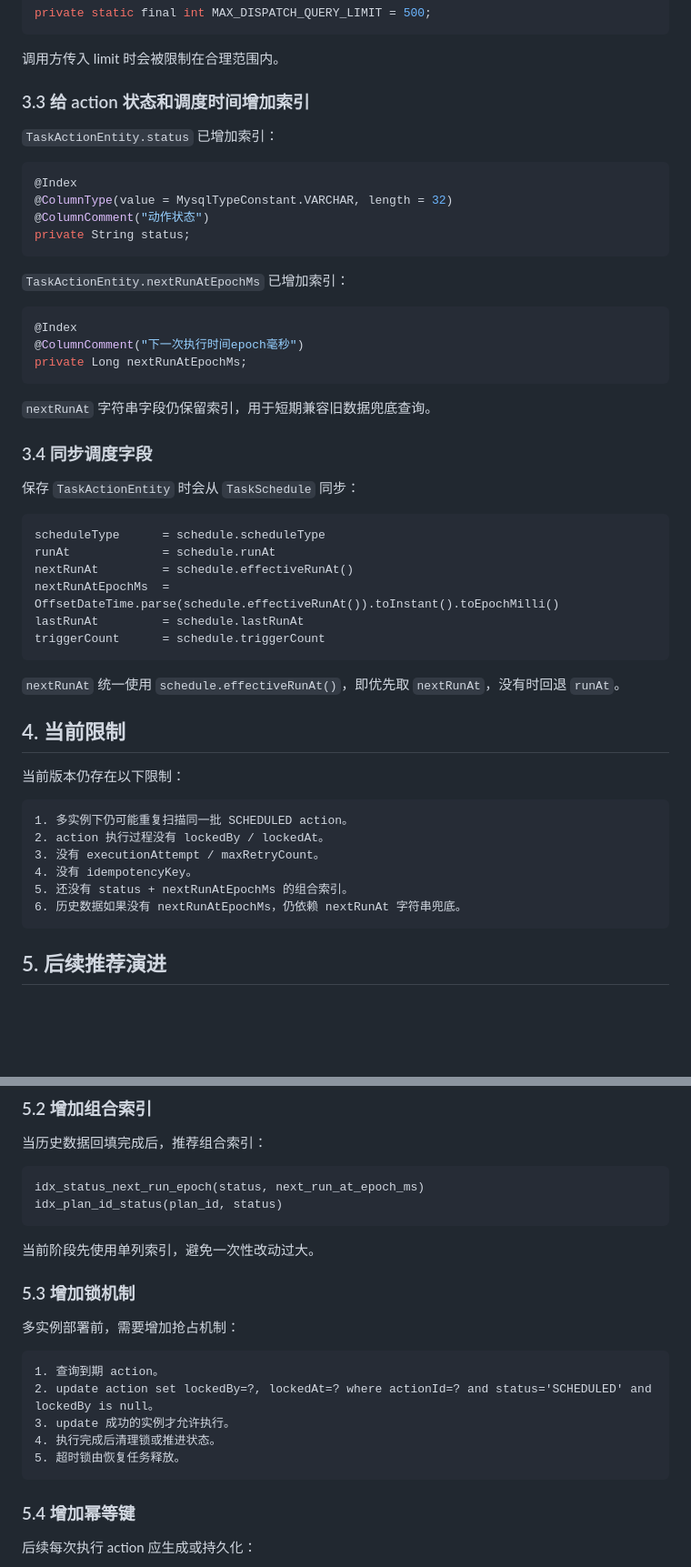
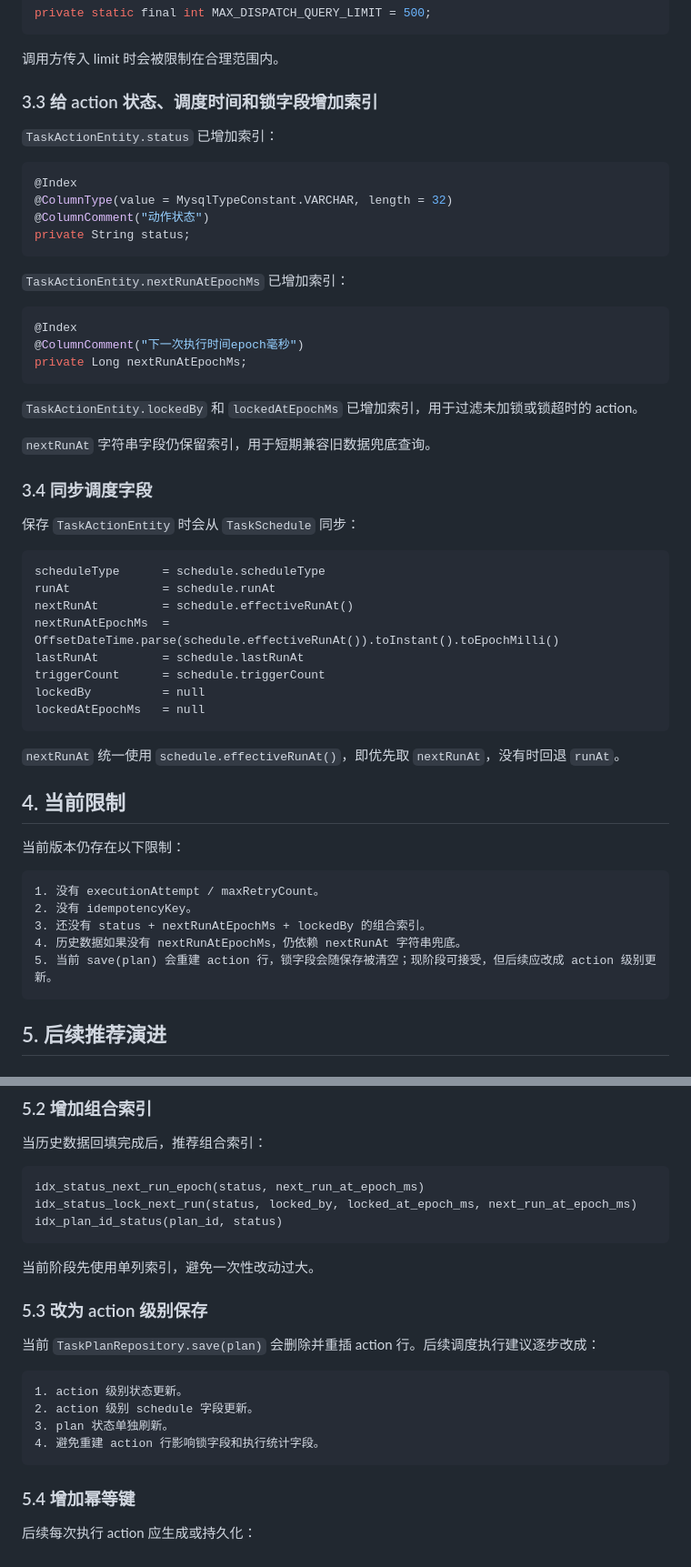
Before and after one commit to micor-cjj-spec/matrix-secretary, a Markdown page: docs/TASK_CENTER_DISPATCH_RELIABILITY.md, 2 parts joined by grey strips. Shown at 91% size. GitHub-like rendering; blank space fills up the shorter version.

````diff
--- a/docs/TASK_CENTER_DISPATCH_RELIABILITY.md
+++ b/docs/TASK_CENTER_DISPATCH_RELIABILITY.md
@@ -118,7 +153,7 @@ private static final int MAX_DISPATCH_QUERY_LIMIT = 500;
 
 调用方传入 limit 时会被限制在合理范围内。
 
-### 3.3 给 action 状态和调度时间增加索引
+### 3.3 给 action 状态、调度时间和锁字段增加索引
 
 `TaskActionEntity.status` 已增加索引：
 
@@ -137,6 +172,8 @@ private String status;
 private Long nextRunAtEpochMs;
 ```
 
+`TaskActionEntity.lockedBy` 和 `lockedAtEpochMs` 已增加索引，用于过滤未加锁或锁超时的 action。
+
 `nextRunAt` 字符串字段仍保留索引，用于短期兼容旧数据兜底查询。
 
 ### 3.4 同步调度字段
@@ -150,6 +187,8 @@ nextRunAt         = schedule.effectiveRunAt()
 nextRunAtEpochMs  = OffsetDateTime.parse(schedule.effectiveRunAt()).toInstant().toEpochMilli()
 lastRunAt         = schedule.lastRunAt
 triggerCount      = schedule.triggerCount
+lockedBy          = null
+lockedAtEpochMs   = null
 ```
 
 `nextRunAt` 统一使用 `schedule.effectiveRunAt()`，即优先取 `nextRunAt`，没有时回退 `runAt`。
@@ -159,12 +198,11 @@ triggerCount      = schedule.triggerCount
 当前版本仍存在以下限制：
 
 ```text
-1. 多实例下仍可能重复扫描同一批 SCHEDULED action。
-2. action 执行过程没有 lockedBy / lockedAt。
-3. 没有 executionAttempt / maxRetryCount。
-4. 没有 idempotencyKey。
-5. 还没有 status + nextRunAtEpochMs 的组合索引。
-6. 历史数据如果没有 nextRunAtEpochMs，仍依赖 nextRunAt 字符串兜底。
+1. 没有 executionAttempt / maxRetryCount。
+2. 没有 idempotencyKey。
+3. 还没有 status + nextRunAtEpochMs + lockedBy 的组合索引。
+4. 历史数据如果没有 nextRunAtEpochMs，仍依赖 nextRunAt 字符串兜底。
+5. 当前 save(plan) 会重建 action 行，锁字段会随保存被清空；现阶段可接受，但后续应改成 action 级别更新。
 ```
 
 ## 5. 后续推荐演进
@@ -189,21 +227,21 @@ where next_run_at_epoch_ms is null
 
 ```text
 idx_status_next_run_epoch(status, next_run_at_epoch_ms)
+idx_status_lock_next_run(status, locked_by, locked_at_epoch_ms, next_run_at_epoch_ms)
 idx_plan_id_status(plan_id, status)
 ```
 
 当前阶段先使用单列索引，避免一次性改动过大。
 
-### 5.3 增加锁机制
+### 5.3 改为 action 级别保存
 
-多实例部署前，需要增加抢占机制：
+当前 `TaskPlanRepository.save(plan)` 会删除并重插 action 行。后续调度执行建议逐步改成：
 
 ```text
-1. 查询到期 action。
-2. update action set lockedBy=?, lockedAt=? where actionId=? and status='SCHEDULED' and lockedBy is null。
-3. update 成功的实例才允许执行。
-4. 执行完成后清理锁或推进状态。
-5. 超时锁由恢复任务释放。
+1. action 级别状态更新。
+2. action 级别 schedule 字段更新。
+3. plan 状态单独刷新。
+4. 避免重建 action 行影响锁字段和执行统计字段。
 ```
 
 ### 5.4 增加幂等键
````
Also changed, not shown: other parts of docs/TASK_CENTER_DISPATCH_RELIABILITY.md (+49 -12 lines).
